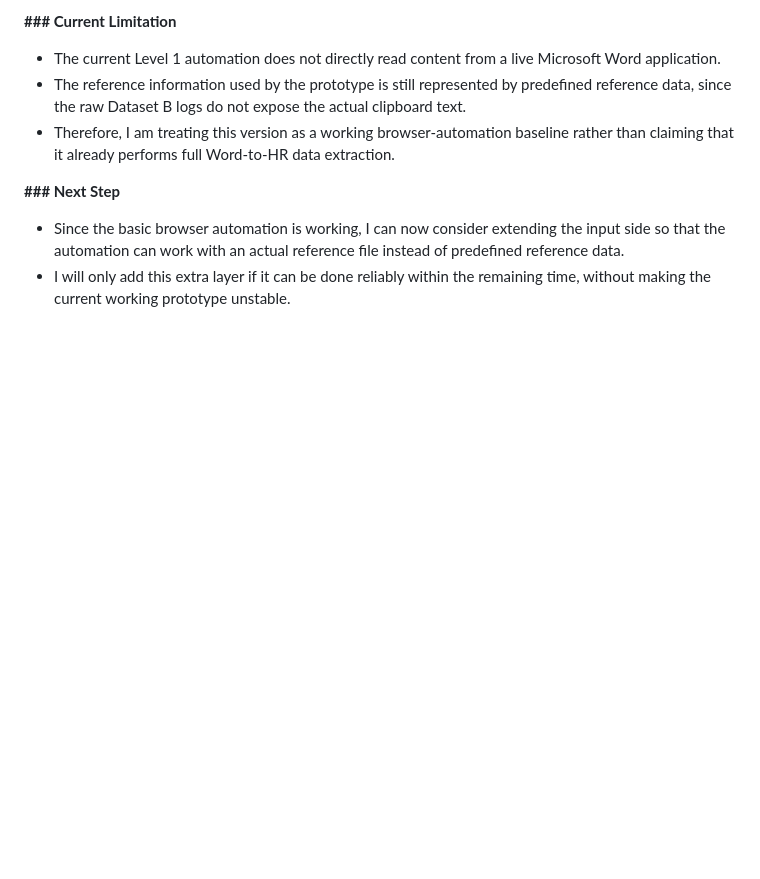
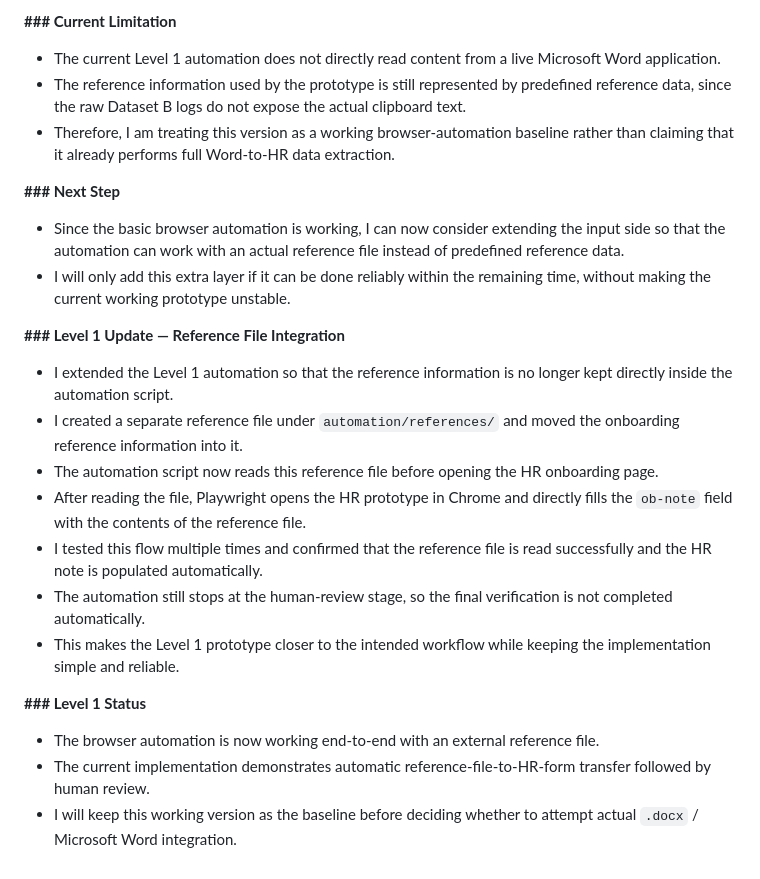
Before and after one commit to Samridhi4011/imbesideyou-intern-round-2, a Markdown page: work_log.md, the part around the change. GitHub-like rendering; blank space fills up the shorter version.

Commit message:
modified work_log

```diff
--- a/work_log.md
+++ b/work_log.md
@@ -280,3 +280,19 @@ All of the above test cases behaved as expected.
 
 - Since the basic browser automation is working, I can now consider extending the input side so that the automation can work with an actual reference file instead of predefined reference data.
 - I will only add this extra layer if it can be done reliably within the remaining time, without making the current working prototype unstable.
+
+**### Level 1 Update — Reference File Integration**
+
+- I extended the Level 1 automation so that the reference information is no longer kept directly inside the automation script.
+- I created a separate reference file under `automation/references/` and moved the onboarding reference information into it.
+- The automation script now reads this reference file before opening the HR onboarding page.
+- After reading the file, Playwright opens the HR prototype in Chrome and directly fills the `ob-note` field with the contents of the reference file.
+- I tested this flow multiple times and confirmed that the reference file is read successfully and the HR note is populated automatically.
+- The automation still stops at the human-review stage, so the final verification is not completed automatically.
+- This makes the Level 1 prototype closer to the intended workflow while keeping the implementation simple and reliable.
+
+**### Level 1 Status**
+
+- The browser automation is now working end-to-end with an external reference file.
+- The current implementation demonstrates automatic reference-file-to-HR-form transfer followed by human review.
+- I will keep this working version as the baseline before deciding whether to attempt actual `.docx` / Microsoft Word integration.
```
